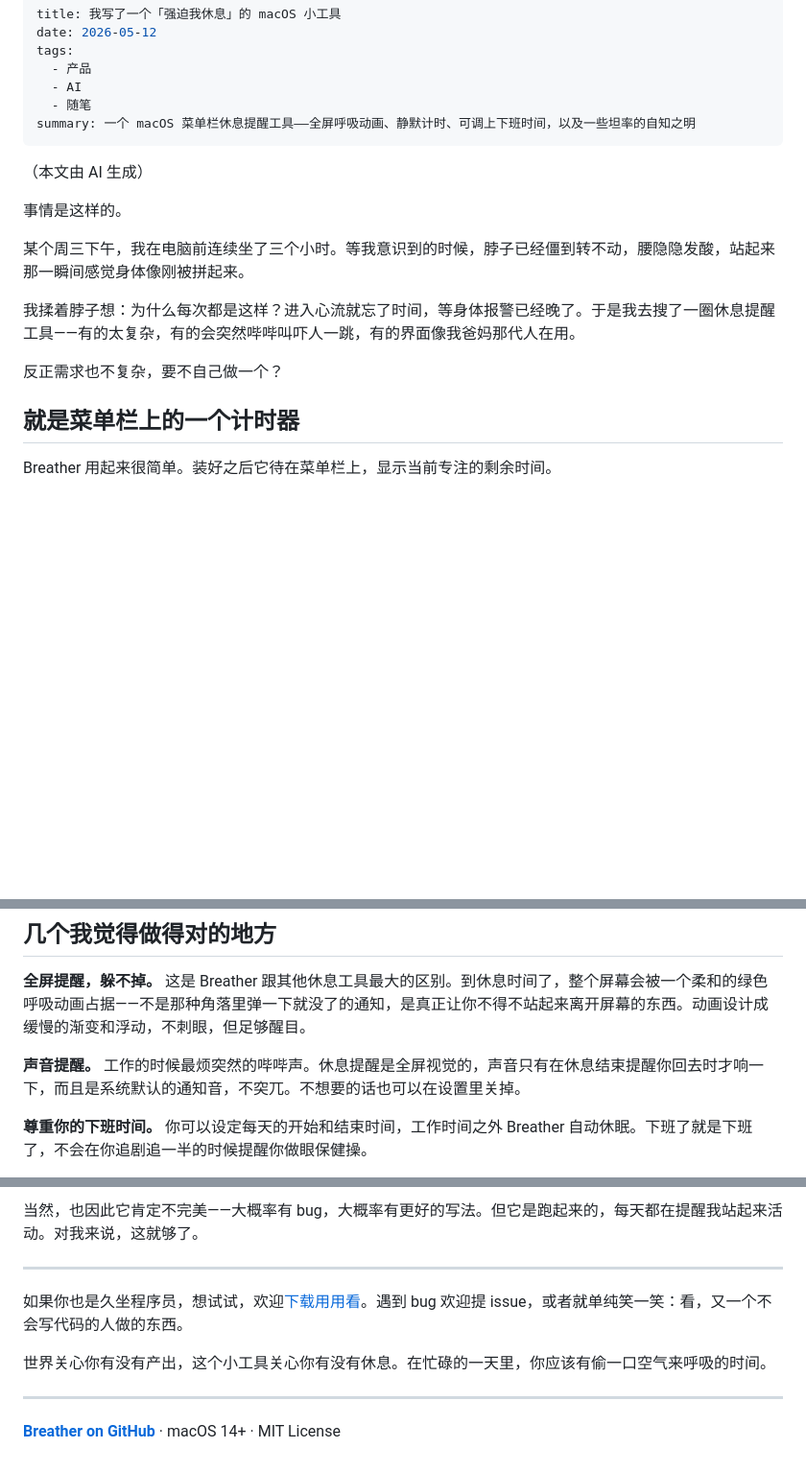
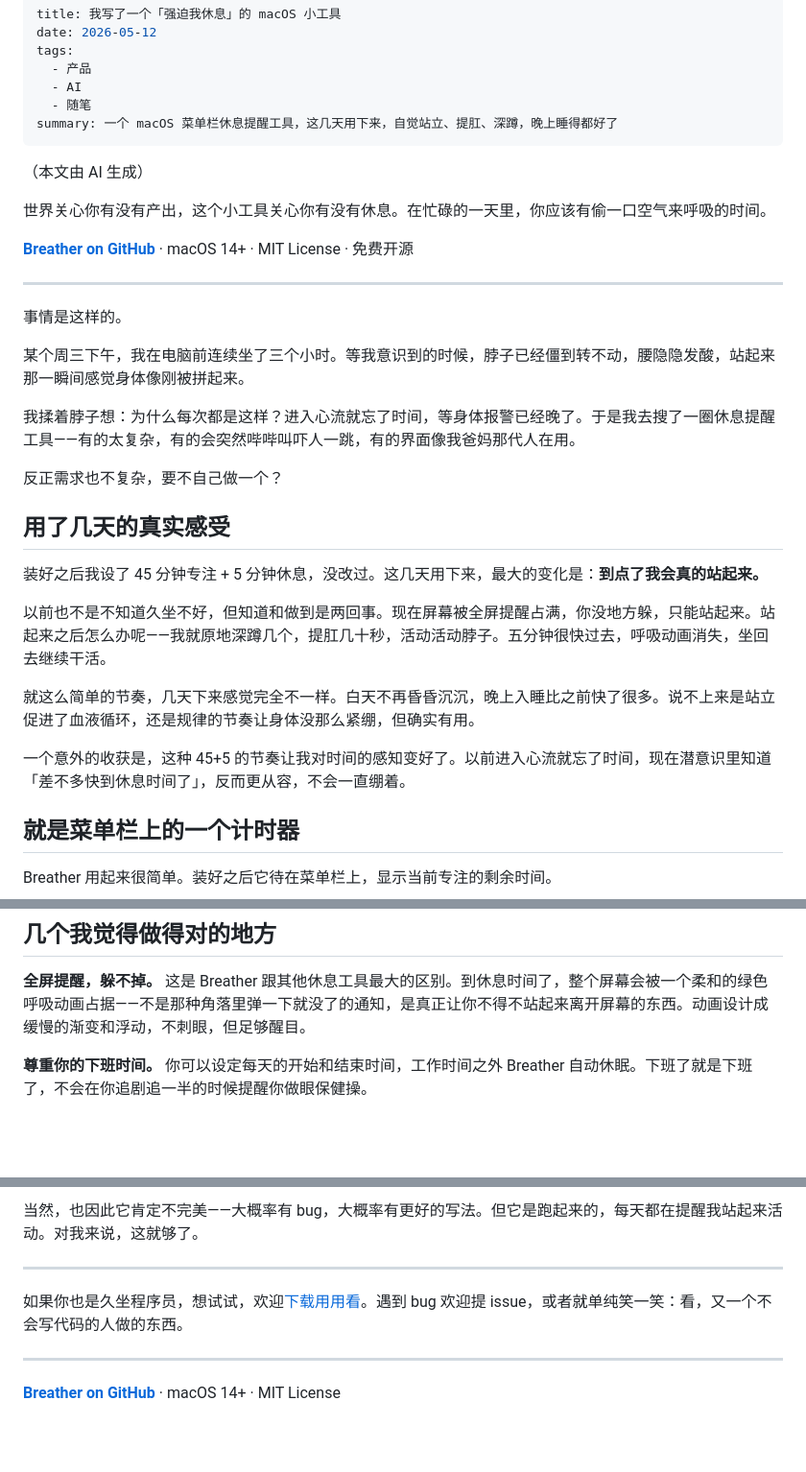
Before and after one commit to HenryZDZ/Blog, a Markdown page: posts/我写了一个强迫我休息的 macOS 小工具.md, 3 parts joined by grey strips. Shown at 96% size. Drawn GitHub-style; blank space fills up the shorter version.

Commit message:
publish: sync posts from Obsidian

```diff
--- a/posts/我写了一个强迫我休息的 macOS 小工具.md
+++ b/posts/我写了一个强迫我休息的 macOS 小工具.md
@@ -5,10 +5,16 @@ tags:
   - 产品
   - AI
   - 随笔
-summary: 一个 macOS 菜单栏休息提醒工具——全屏呼吸动画、静默计时、可调上下班时间，以及一些坦率的自知之明
+summary: 一个 macOS 菜单栏休息提醒工具，这几天用下来，自觉站立、提肛、深蹲，晚上睡得都好了
 ---
+
 （本文由 AI 生成）
 
+世界关心你有没有产出，这个小工具关心你有没有休息。在忙碌的一天里，你应该有偷一口空气来呼吸的时间。
+
+**[Breather on GitHub](https://github.com/HenryZDZ/Breather)** · macOS 14+ · MIT License · 免费开源
+
+---
 
 事情是这样的。
 
@@ -17,6 +23,16 @@ summary: 一个 macOS 菜单栏休息提醒工具——全屏呼吸动画、静
 我揉着脖子想：为什么每次都是这样？进入心流就忘了时间，等身体报警已经晚了。于是我去搜了一圈休息提醒工具——有的太复杂，有的会突然哔哔叫吓人一跳，有的界面像我爸妈那代人在用。
 
 反正需求也不复杂，要不自己做一个？
+
+## 用了几天的真实感受
+
+装好之后我设了 45 分钟专注 + 5 分钟休息，没改过。这几天用下来，最大的变化是：**到点了我会真的站起来。**
+
+以前也不是不知道久坐不好，但知道和做到是两回事。现在屏幕被全屏提醒占满，你没地方躲，只能站起来。站起来之后怎么办呢——我就原地深蹲几个，提肛几十秒，活动活动脖子。五分钟很快过去，呼吸动画消失，坐回去继续干活。
+
+就这么简单的节奏，几天下来感觉完全不一样。白天不再昏昏沉沉，晚上入睡比之前快了很多。说不上来是站立促进了血液循环，还是规律的节奏让身体没那么紧绷，但确实有用。
+
+一个意外的收获是，这种 45+5 的节奏让我对时间的感知变好了。以前进入心流就忘了时间，现在潜意识里知道「差不多快到休息时间了」，反而更从容，不会一直绷着。
 
 ## 就是菜单栏上的一个计时器
 
@@ -29,8 +45,6 @@ Breather 用起来很简单。装好之后它待在菜单栏上，显示当前
 ## 几个我觉得做得对的地方
 
 **全屏提醒，躲不掉。** 这是 Breather 跟其他休息工具最大的区别。到休息时间了，整个屏幕会被一个柔和的绿色呼吸动画占据——不是那种角落里弹一下就没了的通知，是真正让你不得不站起来离开屏幕的东西。动画设计成缓慢的渐变和浮动，不刺眼，但足够醒目。
-
-**声音提醒。** 工作的时候最烦突然的哔哔声。休息提醒是全屏视觉的，声音只有在休息结束提醒你回去时才响一下，而且是系统默认的通知音，不突兀。不想要的话也可以在设置里关掉。
 
 **尊重你的下班时间。** 你可以设定每天的开始和结束时间，工作时间之外 Breather 自动休眠。下班了就是下班了，不会在你追剧追一半的时候提醒你做眼保健操。
 
@@ -54,8 +68,6 @@ Breather 用起来很简单。装好之后它待在菜单栏上，显示当前
 
 如果你也是久坐程序员，想试试，欢迎[下载用用看](https://github.com/HenryZDZ/Breather)。遇到 bug 欢迎提 issue，或者就单纯笑一笑：看，又一个不会写代码的人做的东西。
 
-世界关心你有没有产出，这个小工具关心你有没有休息。在忙碌的一天里，你应该有偷一口空气来呼吸的时间。
-
 ---
 
 **[Breather on GitHub](https://github.com/HenryZDZ/Breather)** · macOS 14+ · MIT License
```
